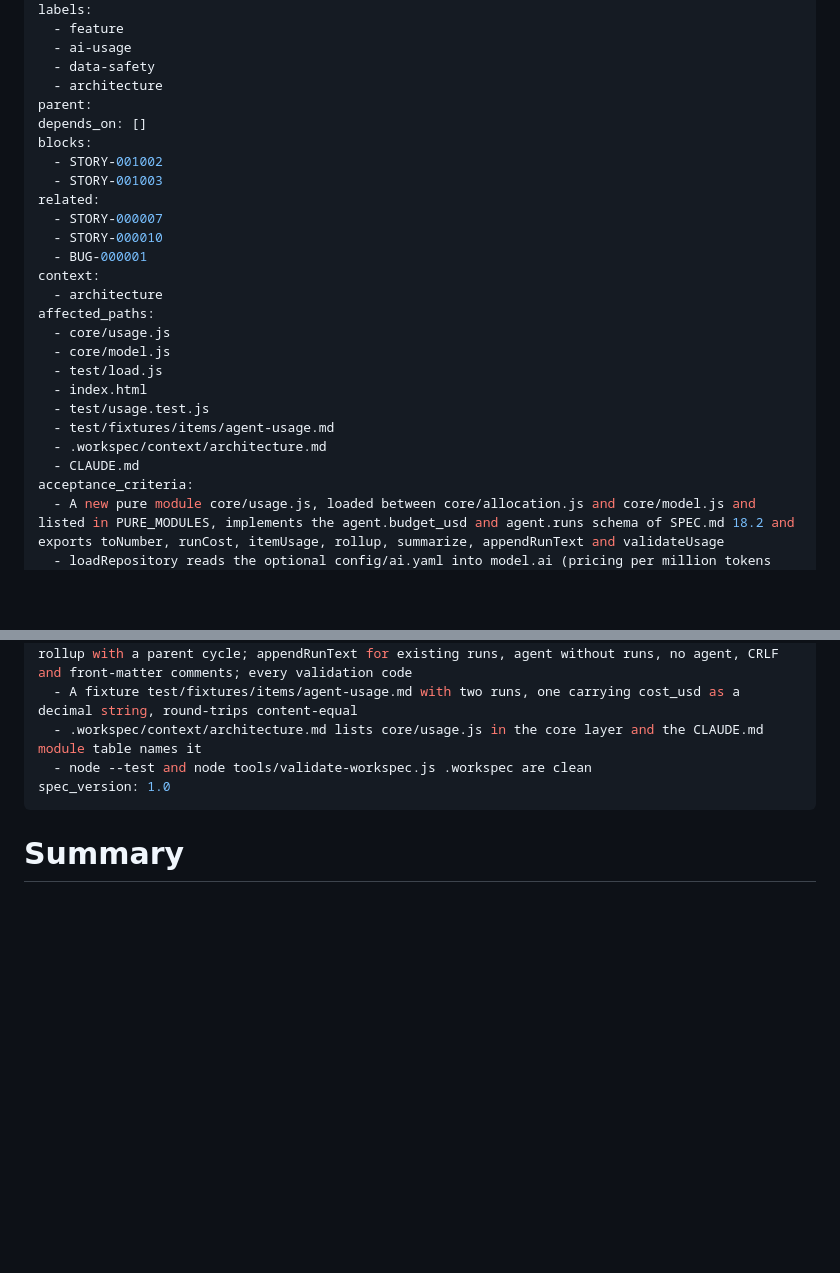
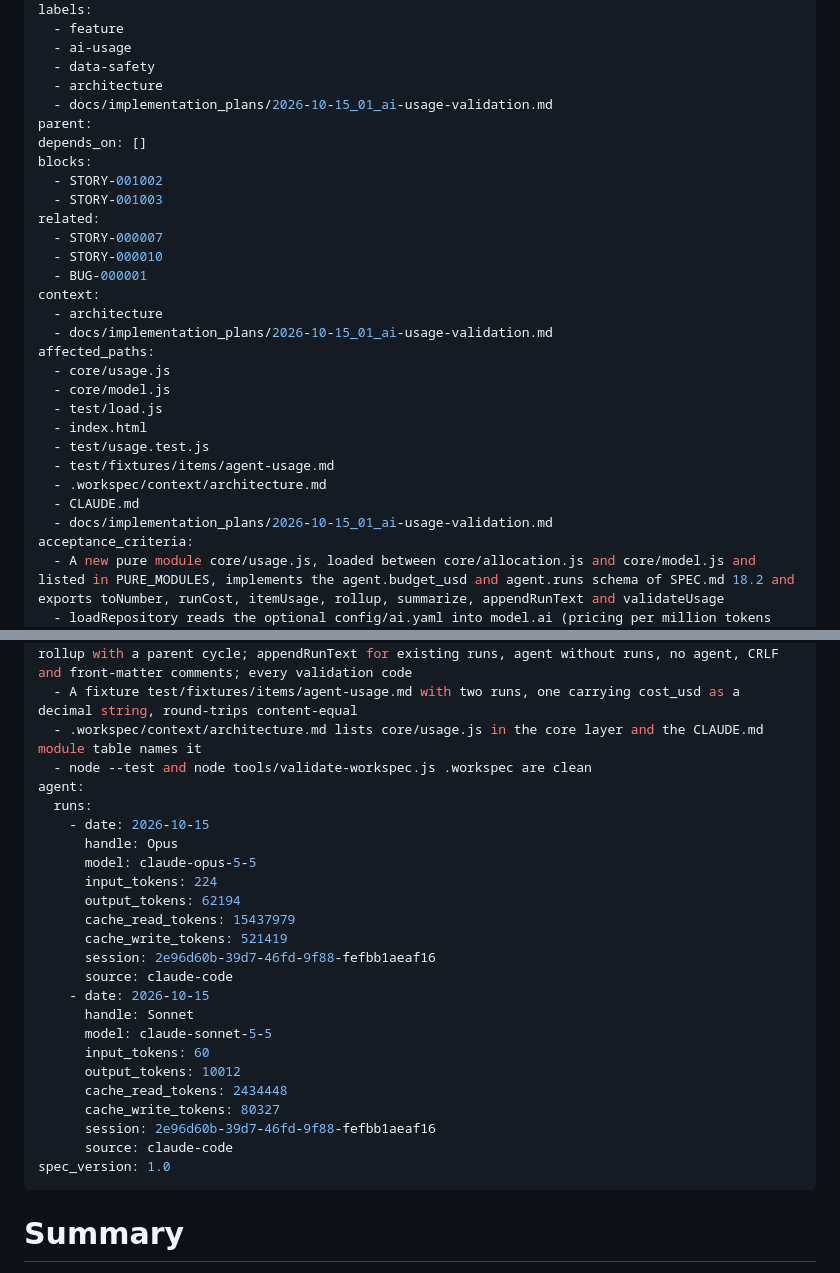
Before and after one commit to rdagum/workspec, a Markdown page: .workspec/items/STORY-001001.md, 2 parts joined by grey strips. GitHub-like rendering; blank space fills up the shorter version.

Commit message:
chore(workspec): record context and AI usage for STORY-001001
Co-Authored-By: Claude Sonnet 5.5 <noreply@anthropic.com>

```diff
--- a/.workspec/items/STORY-001001.md
+++ b/.workspec/items/STORY-001001.md
@@ -14,6 +14,7 @@ labels:
   - ai-usage
   - data-safety
   - architecture
+  - docs/implementation_plans/2026-10-15_01_ai-usage-validation.md
 parent:
 depends_on: []
 blocks:
@@ -25,6 +26,7 @@ related:
   - BUG-000001
 context:
   - architecture
+  - docs/implementation_plans/2026-10-15_01_ai-usage-validation.md
 affected_paths:
   - core/usage.js
   - core/model.js
@@ -34,6 +36,7 @@ affected_paths:
   - test/fixtures/items/agent-usage.md
   - .workspec/context/architecture.md
   - CLAUDE.md
+  - docs/implementation_plans/2026-10-15_01_ai-usage-validation.md
 acceptance_criteria:
   - A new pure module core/usage.js, loaded between core/allocation.js and core/model.js and listed in PURE_MODULES, implements the agent.budget_usd and agent.runs schema of SPEC.md 18.2 and exports toNumber, runCost, itemUsage, rollup, summarize, appendRunText and validateUsage
   - loadRepository reads the optional config/ai.yaml into model.ai (pricing per million tokens with input, output, cache_read, cache_write and optional cache_write_1h; defaults.budget_usd by type; policy.require_usage and require_usage_from) and reports a malformed file against config/ai.yaml without stopping the load
@@ -47,6 +50,26 @@ definition_of_done:
   - A fixture test/fixtures/items/agent-usage.md with two runs, one carrying cost_usd as a decimal string, round-trips content-equal
   - .workspec/context/architecture.md lists core/usage.js in the core layer and the CLAUDE.md module table names it
   - node --test and node tools/validate-workspec.js .workspec are clean
+agent:
+  runs:
+    - date: 2026-10-15
+      handle: Opus
+      model: claude-opus-5-5
+      input_tokens: 224
+      output_tokens: 62194
+      cache_read_tokens: 15437979
+      cache_write_tokens: 521419
+      session: 2e96d60b-39d7-46fd-9f88-fefbb1aeaf16
+      source: claude-code
+    - date: 2026-10-15
+      handle: Sonnet
+      model: claude-sonnet-5-5
+      input_tokens: 60
+      output_tokens: 10012
+      cache_read_tokens: 2434448
+      cache_write_tokens: 80327
+      session: 2e96d60b-39d7-46fd-9f88-fefbb1aeaf16
+      source: claude-code
 spec_version: 1.0
 ---
 
```
